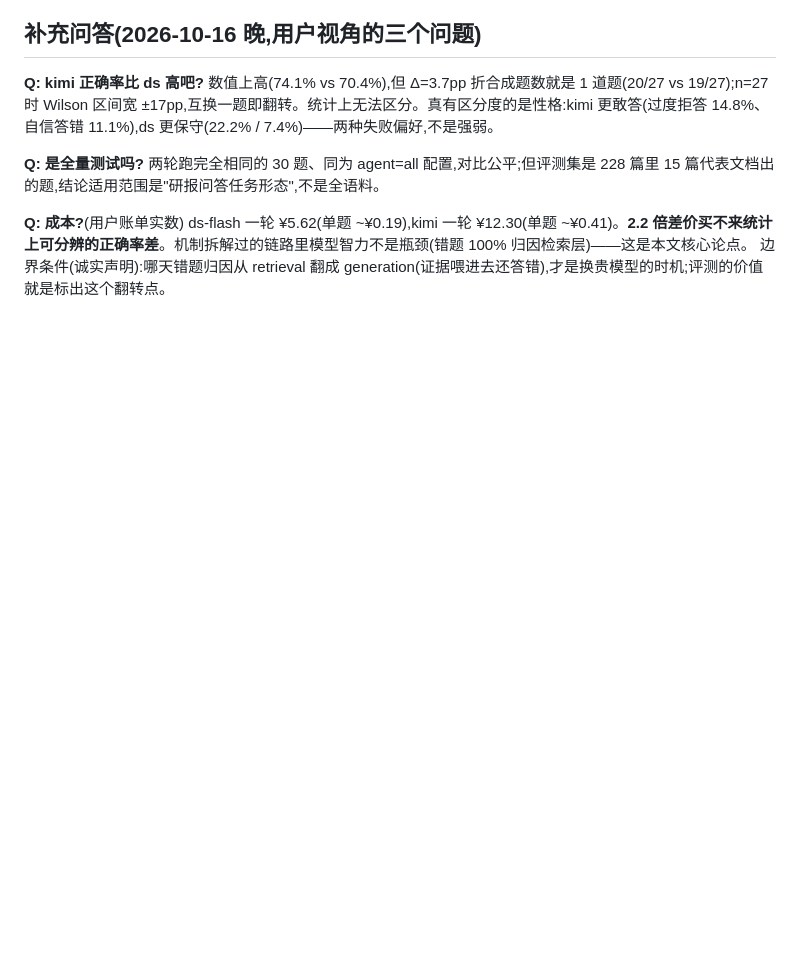
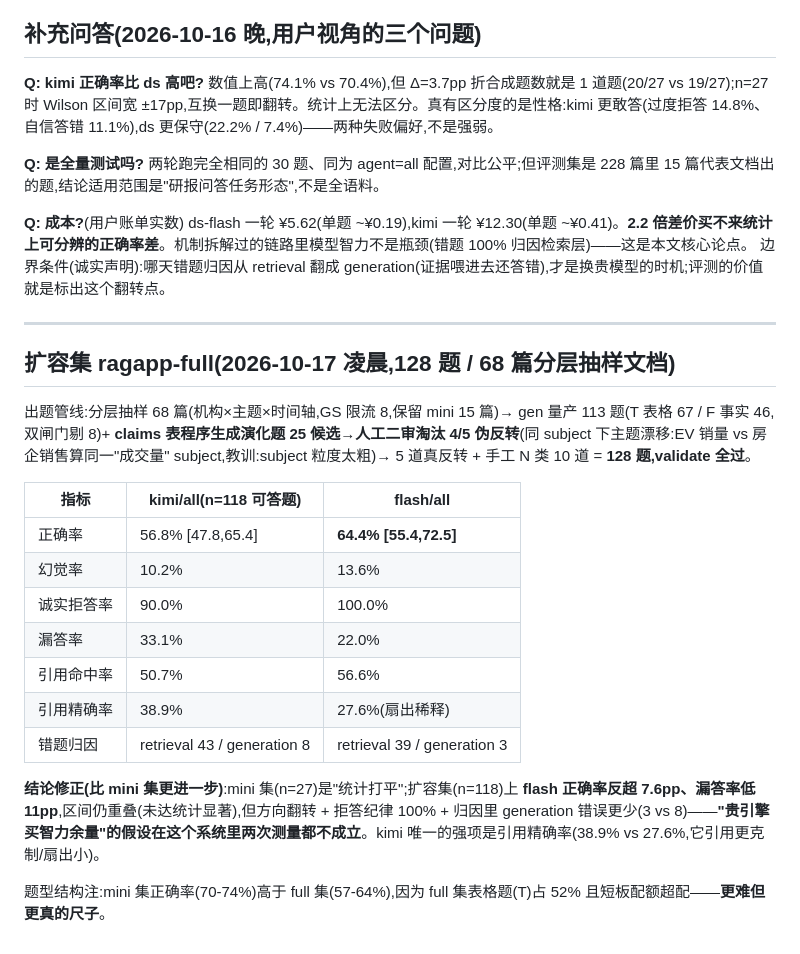
Before and after one commit to BiBoyang/hangzhou-property-research, a Markdown page: plans/reports/yanbaoeval-integration.md, the part around the change. GitHub-like rendering; blank space fills up the shorter version.

Commit message:
评测集扩容 ragapp-full(128 题/68 篇分层抽样):flash 反超 kimi 7.6pp(区间重叠未显著,贵引擎优势假设二次不成立);演化题程序生成+人工二审流程与 claims subject 粒度发现

```diff
--- a/plans/reports/yanbaoeval-integration.md
+++ b/plans/reports/yanbaoeval-integration.md
@@ -52,3 +52,23 @@
 **Q: 成本?**(用户账单实数)
 ds-flash 一轮 ¥5.62(单题 ~¥0.19),kimi 一轮 ¥12.30(单题 ~¥0.41)。**2.2 倍差价买不来统计上可分辨的正确率差**。机制拆解过的链路里模型智力不是瓶颈(错题 100% 归因检索层)——这是本文核心论点。
 边界条件(诚实声明):哪天错题归因从 retrieval 翻成 generation(证据喂进去还答错),才是换贵模型的时机;评测的价值就是标出这个翻转点。
+
+---
+
+## 扩容集 ragapp-full(2026-10-17 凌晨,128 题 / 68 篇分层抽样文档)
+
+出题管线:分层抽样 68 篇(机构×主题×时间轴,GS 限流 8,保留 mini 15 篇)→ gen 量产 113 题(T 表格 67 / F 事实 46,双闸门剔 8)+ **claims 表程序生成演化题 25 候选→人工二审淘汰 4/5 伪反转**(同 subject 下主题漂移:EV 销量 vs 房企销售算同一"成交量" subject,教训:subject 粒度太粗)→ 5 道真反转 + 手工 N 类 10 道 = **128 题,validate 全过**。
+
+| 指标 | kimi/all(n=118 可答题) | flash/all |
+|---|---|---|
+| 正确率 | 56.8% [47.8,65.4] | **64.4% [55.4,72.5]** |
+| 幻觉率 | 10.2% | 13.6% |
+| 诚实拒答率 | 90.0% | 100.0% |
+| 漏答率 | 33.1% | 22.0% |
+| 引用命中率 | 50.7% | 56.6% |
+| 引用精确率 | 38.9% | 27.6%(扇出稀释) |
+| 错题归因 | retrieval 43 / generation 8 | retrieval 39 / generation 3 |
+
+**结论修正(比 mini 集更进一步)**:mini 集(n=27)是"统计打平";扩容集(n=118)上 **flash 正确率反超 7.6pp、漏答率低 11pp**,区间仍重叠(未达统计显著),但方向翻转 + 拒答纪律 100% + 归因里 generation 错误更少(3 vs 8)——**"贵引擎买智力余量"的假设在这个系统里两次测量都不成立**。kimi 唯一的强项是引用精确率(38.9% vs 27.6%,它引用更克制/扇出小)。
+
+题型结构注:mini 集正确率(70-74%)高于 full 集(57-64%),因为 full 集表格题(T)占 52% 且短板配额超配——**更难但更真的尺子**。
```
Also changed, not shown: plans/TASK-agentic-rag.md (+4 -1 lines), sessions/SESSION-2026-10-16.md (+8 -0 lines).
